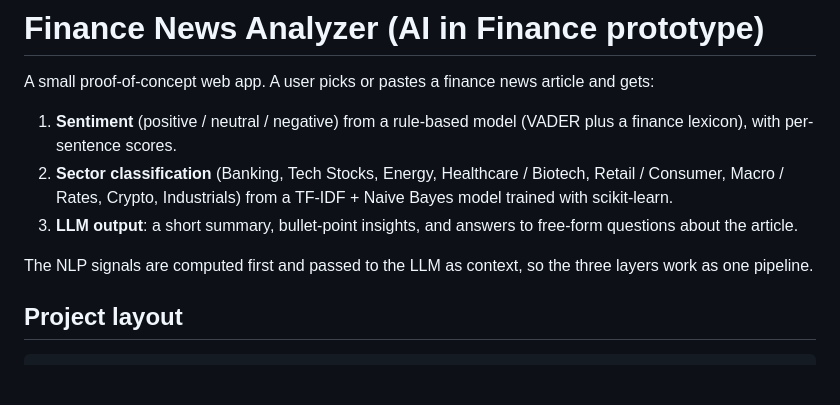
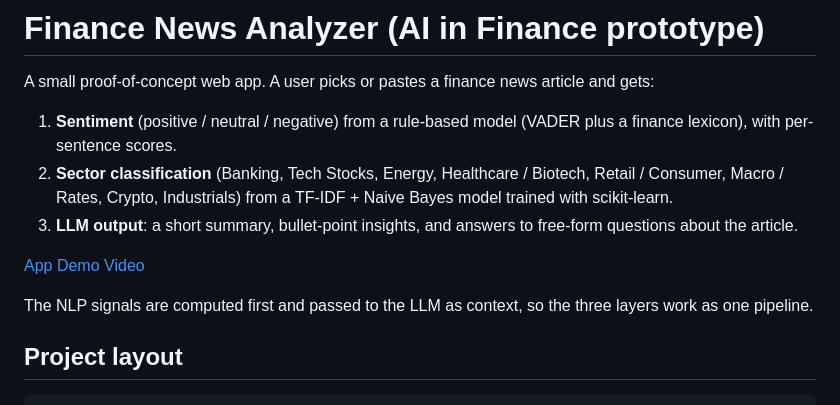
Before and after one commit to Jemimahh/finance-ai-app, a Markdown page: README.md, the part around the change. Drawn GitHub-style; blank space fills up the shorter version.

Commit message:
Update README with demo video link and project layout
Added a link to the app demo video and clarified project layout.

```diff
--- a/README.md
+++ b/README.md
@@ -6,7 +6,11 @@ A small proof-of-concept web app. A user picks or pastes a finance news article
 2. **Sector classification** (Banking, Tech Stocks, Energy, Healthcare / Biotech, Retail / Consumer, Macro / Rates, Crypto, Industrials) from a TF-IDF + Naive Bayes model trained with scikit-learn.
 3. **LLM output**: a short summary, bullet-point insights, and answers to free-form questions about the article.
 
+
+[App Demo Video](/media/finance-ai-app-demo.mp4)
+
 The NLP signals are computed first and passed to the LLM as context, so the three layers work as one pipeline.
+
 
 ## Project layout
 
```
